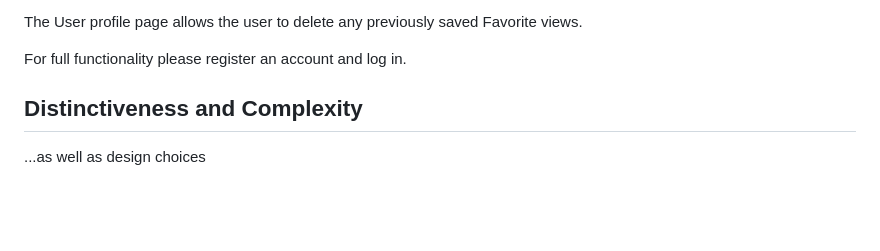
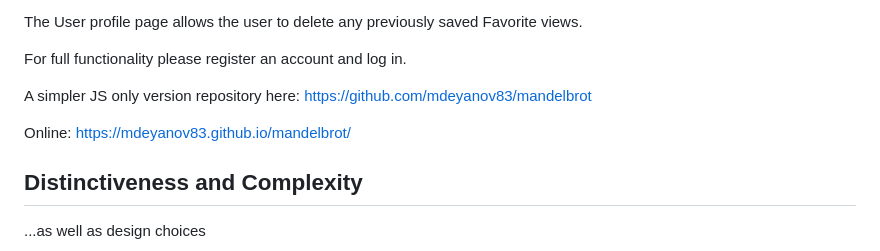
Before and after one commit to mdeyanov83/fractal-playground, a Markdown page: README.md, the part around the change. Drawn GitHub-style; blank space fills up the shorter version.

```diff
--- a/README.md
+++ b/README.md
@@ -18,6 +18,12 @@ The Julia window renders the corresponding Julia set at the mouse pointer coordi
 The User profile page allows the user to delete any previously saved Favorite views.
 
 For full functionality please register an account and log in.
+
+A simpler JS only version repository here:
+https://github.com/mdeyanov83/mandelbrot
+
+Online:
+https://mdeyanov83.github.io/mandelbrot/
 
 ## Distinctiveness and Complexity
 ...as well as design choices
```
